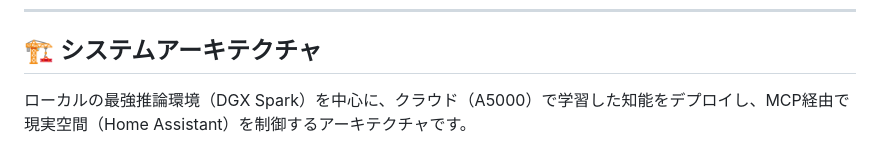
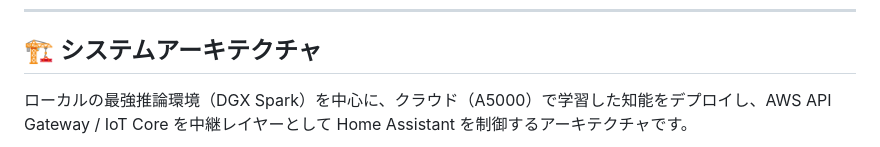
Before and after one commit to SeiyaCM/kanden-ai-hackathon, a Markdown page: README.md, the part around one of its changes. Drawn GitHub-style.

Commit message:
システムアーキテクチャの説明を更新し、AWS API GatewayとIoT Coreを介したHome Assistantの制御を明示化

````diff
--- a/README.md
+++ b/README.md
@@ -47,7 +47,7 @@ AIの精度を高めるため、A5000の圧倒的な計算力を活かして独
 
 ## 🏗️ システムアーキテクチャ
 
-ローカルの最強推論環境（DGX Spark）を中心に、クラウド（A5000）で学習した知能をデプロイし、MCP経由で現実空間（Home Assistant）を制御するアーキテクチャです。
+ローカルの最強推論環境（DGX Spark）を中心に、クラウド（A5000）で学習した知能をデプロイし、AWS API Gateway / IoT Core を中継レイヤーとして Home Assistant を制御するアーキテクチャです。
 
 ```mermaid
 graph TD
````
Also changed, not shown: other parts of README.md (+24 -13 lines).
